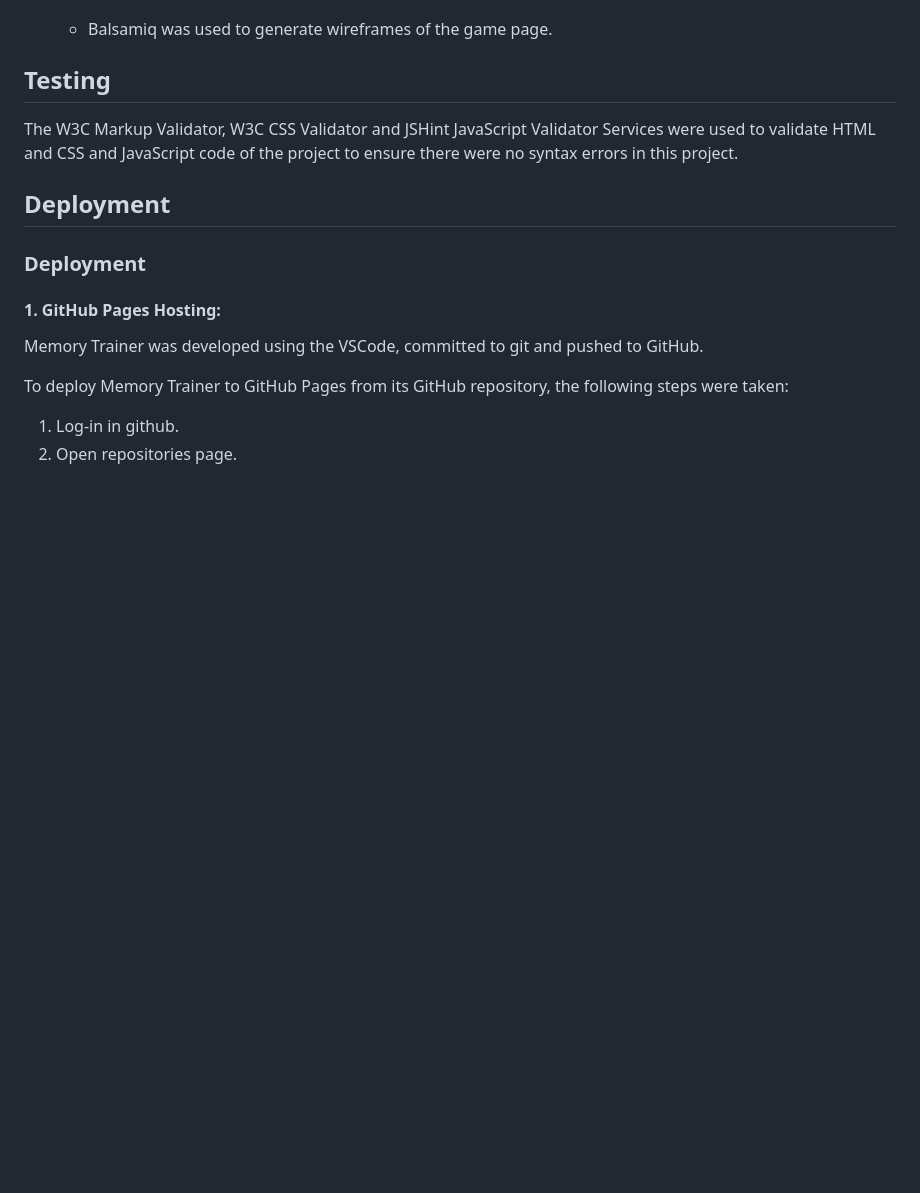
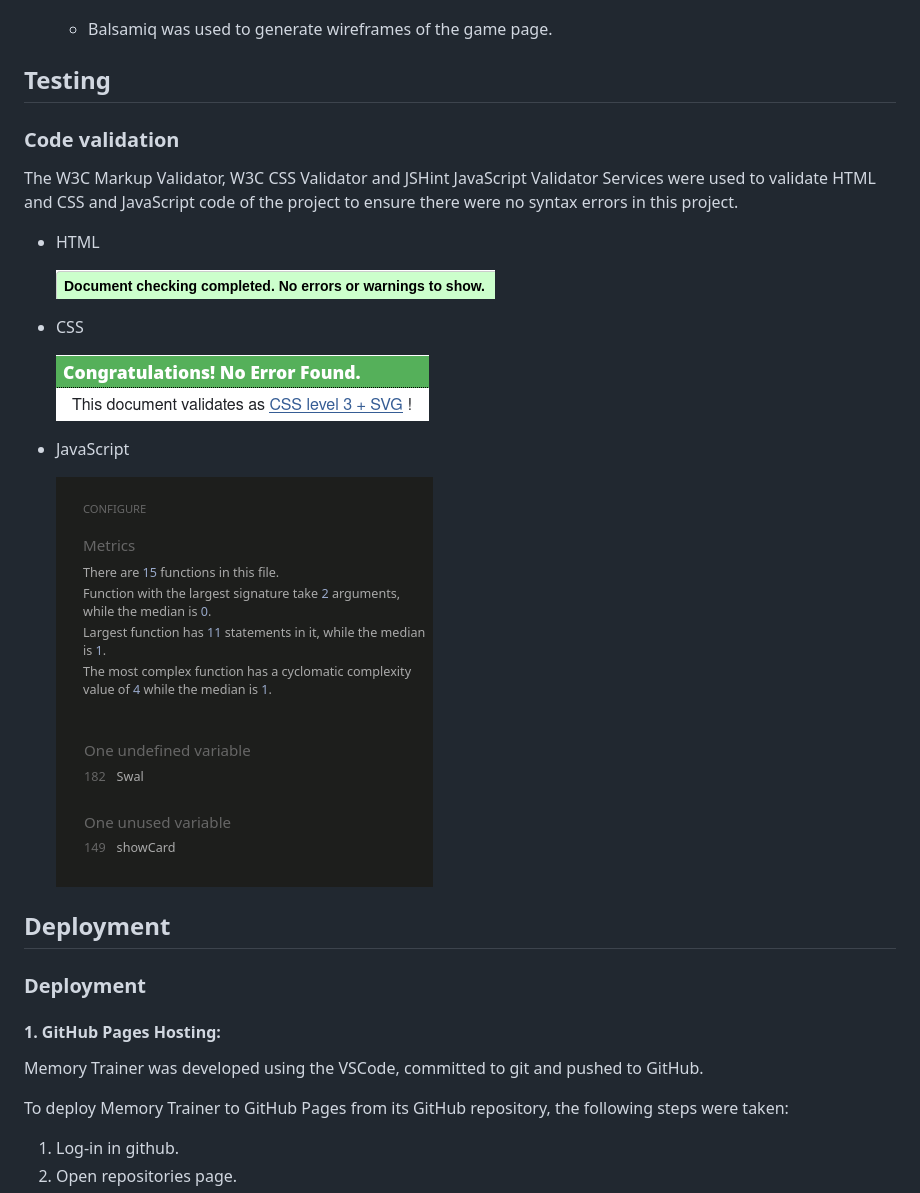
Before and after one commit to vega-2135/memory-trainer, a Markdown page: README.md, the part around the change. Rendered like a GitHub page; blank space fills up the shorter version.

Commit message:
Add testing content in readme:
Add html, ccss and javascript code validation.

Signed-off-by: Carolina Romero Carrasco <mcarolinarc28@gmail.com>

```diff
--- a/README.md
+++ b/README.md
@@ -99,7 +99,19 @@ Memory Trainer is a entertaining simple to play memory card game targeted toward
    - Balsamiq was used to generate wireframes of the game page.
 
 ## Testing
+
+### Code validation
 The W3C Markup Validator, W3C CSS Validator and JSHint JavaScript Validator Services were used to validate HTML and CSS and JavaScript code of the project to ensure there were no syntax errors in this project.
+
+- HTML
+
+   ![Alt text](docs_for_readme/w3c_markup_validator.png)
+- CSS
+
+   ![Alt text](docs_for_readme/w3c_css_validator.png)
+- JavaScript
+
+   ![Alt text](docs_for_readme/jshint.png)
 
 
 ## Deployment
```
